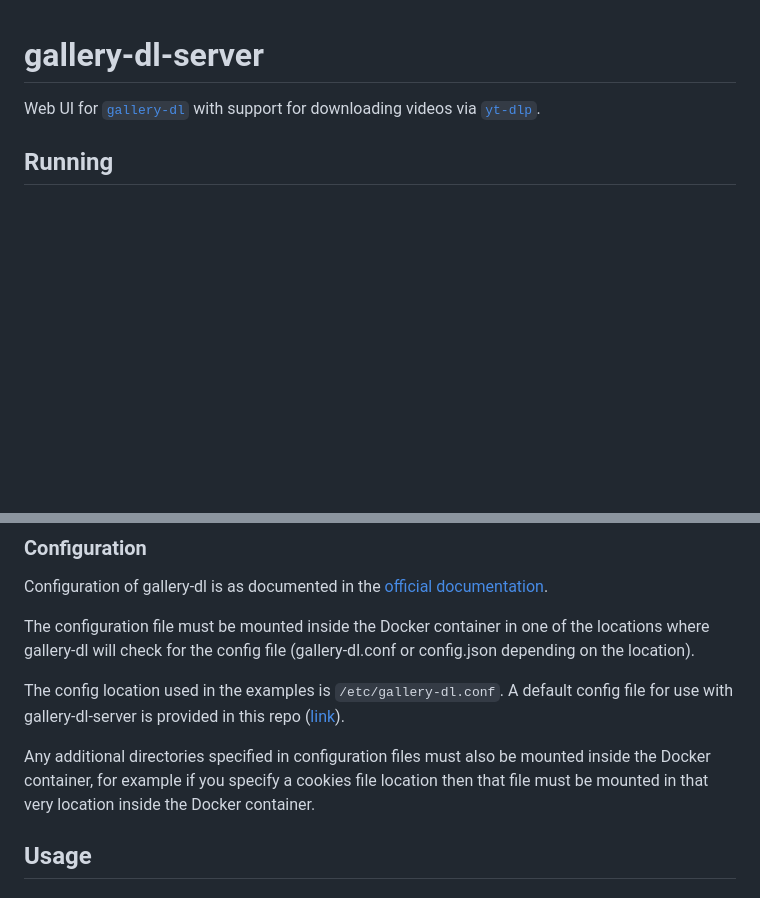
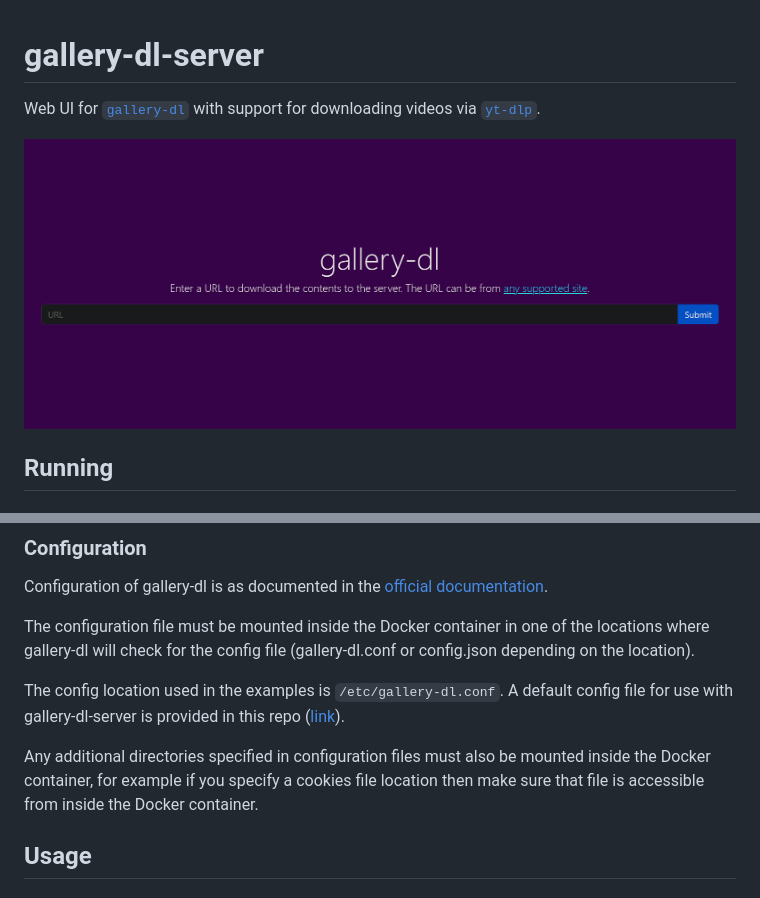
Before and after one commit to qx6ghqkz/gallery-dl-server, a Markdown page: README.md, 2 parts joined by grey strips. GitHub-like rendering; pictures changed too: images/gallery-dl-server.png (added); blank space fills up the shorter version.

Commit message:
docs: update README and add screenshot

```diff
--- a/README.md
+++ b/README.md
@@ -1,6 +1,8 @@
 # gallery-dl-server
 
 Web UI for [`gallery-dl`](https://github.com/mikf/gallery-dl) with support for downloading videos via [`yt-dlp`](https://github.com/yt-dlp/yt-dlp).
+
+![screenshot](images/gallery-dl-server.png)
 
 ## Running
 
@@ -57,7 +59,7 @@ The configuration file must be mounted inside the Docker container in one of the
 
 The config location used in the examples is `/etc/gallery-dl.conf`. A default config file for use with gallery-dl-server is provided in this repo ([link](https://github.com/qx6ghqkz/gallery-dl-server/blob/main/gallery-dl.conf)).
 
-Any additional directories specified in configuration files must also be mounted inside the Docker container, for example if you specify a cookies file location then that file must be mounted in that very location inside the Docker container.
+Any additional directories specified in configuration files must also be mounted inside the Docker container, for example if you specify a cookies file location then make sure that file is accessible from inside the Docker container.
 
 ## Usage
 
```
